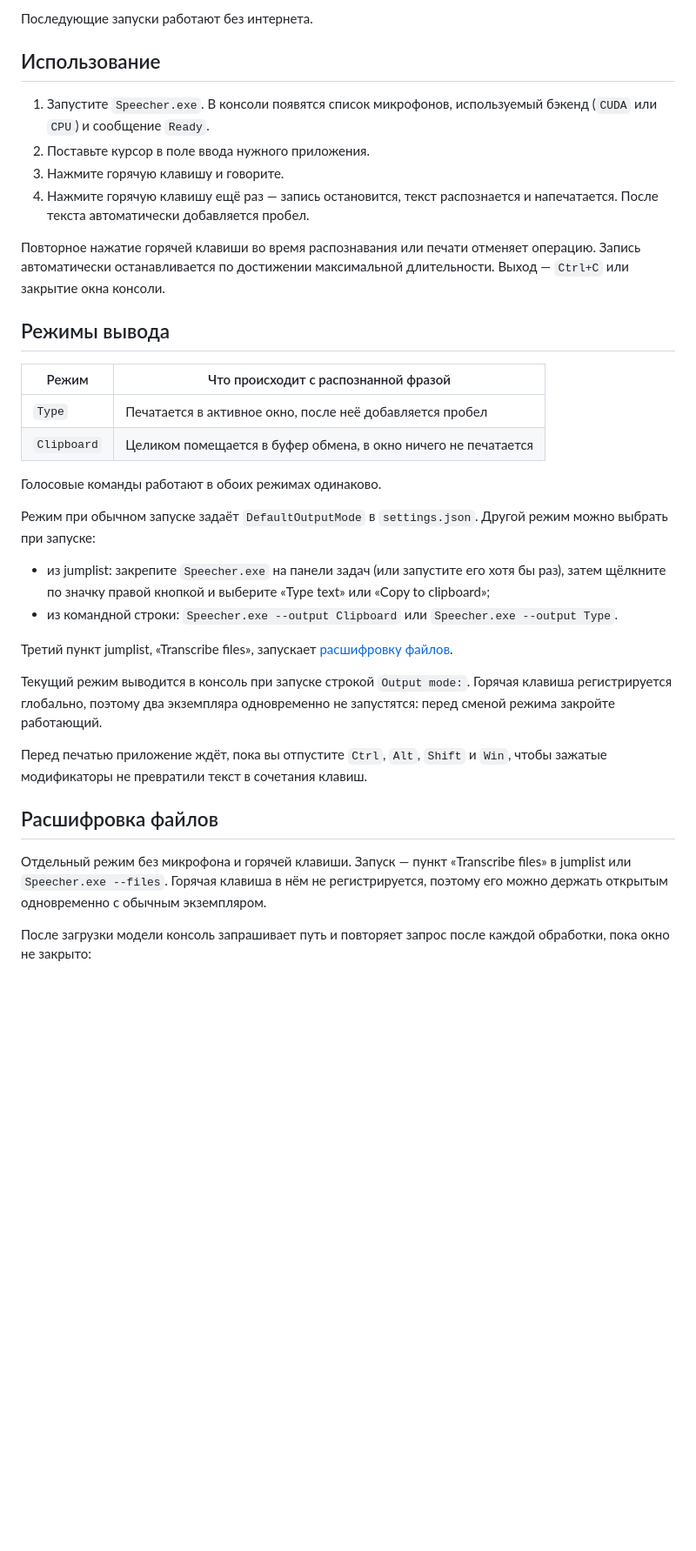
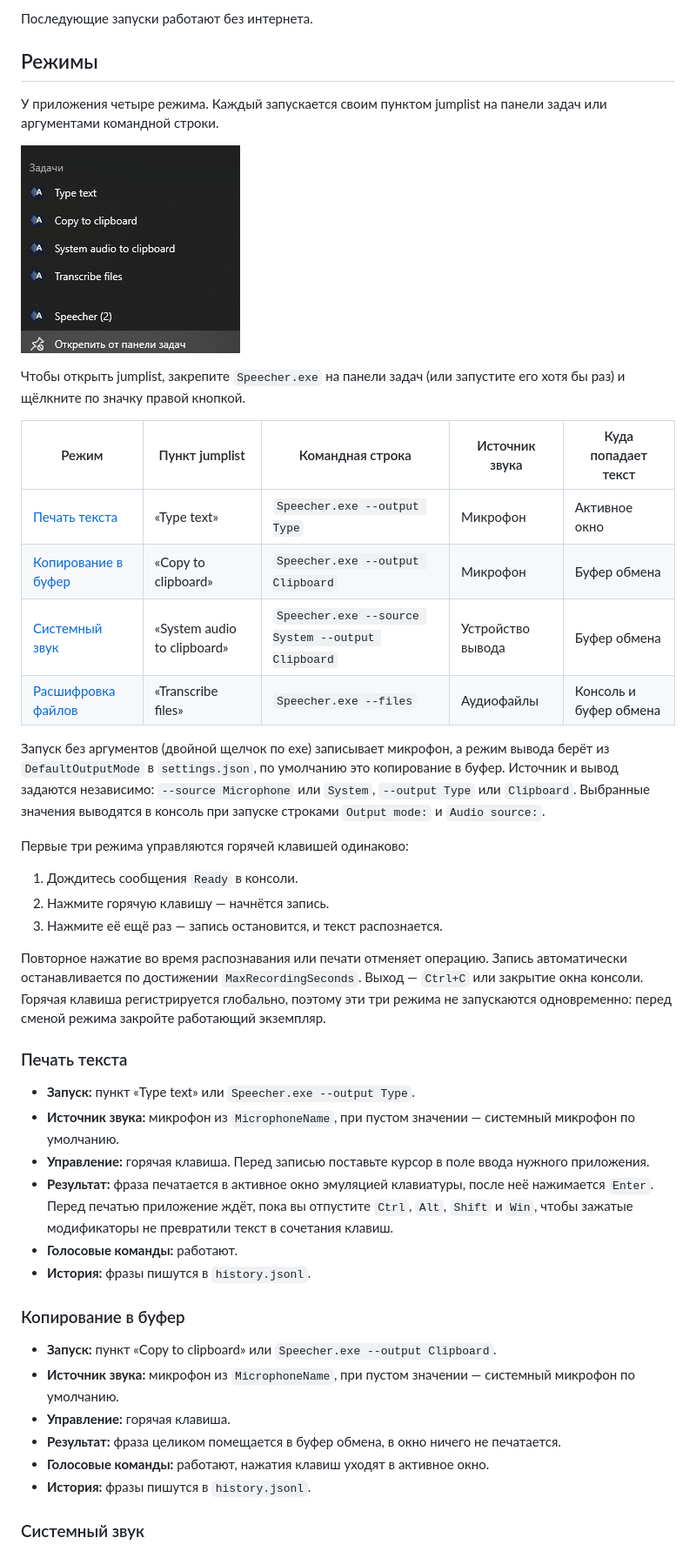
Before and after one commit to Dalidovich/Speecher, a Markdown page: README.md, the part around one of its changes. Shown at 87% size. Drawn GitHub-style; pictures changed too: docs/jumplist.png (added); blank space fills up the shorter version.

```diff
--- a/README.md
+++ b/README.md
@@ -73,38 +74,48 @@
 
 Последующие запуски работают без интернета.
 
-## Использование
+## Режимы
 
-1. Запустите `Speecher.exe`. В консоли появятся список микрофонов, используемый бэкенд (`CUDA` или `CPU`) и сообщение `Ready`.
-2. Поставьте курсор в поле ввода нужного приложения.
-3. Нажмите горячую клавишу и говорите.
-4. Нажмите горячую клавишу ещё раз — запись остановится, текст распознается и напечатается. После текста автоматически добавляется пробел.
+У приложения четыре режима. Каждый запускается своим пунктом jumplist на панели задач или аргументами командной строки.
 
-Повторное нажатие горячей клавиши во время распознавания или печати отменяет операцию. Запись автоматически останавливается по достижении максимальной длительности. Выход — `Ctrl+C` или закрытие окна консоли.
+![Jumplist Speecher на панели задач](docs/jumplist.png)
 
-## Режимы вывода
+Чтобы открыть jumplist, закрепите `Speecher.exe` на панели задач (или запустите его хотя бы раз) и щёлкните по значку правой кнопкой.
 
-| Режим | Что происходит с распознанной фразой |
-|---|---|
-| `Type` | Печатается в активное окно, после неё добавляется пробел |
-| `Clipboard` | Целиком помещается в буфер обмена, в окно ничего не печатается |
+| Режим | Пункт jumplist | Командная строка | Источник звука | Куда попадает текст |
+|---|---|---|---|---|
+| [Печать текста](#печать-текста) | «Type text» | `Speecher.exe --output Type` | Микрофон | Активное окно |
+| [Копирование в буфер](#копирование-в-буфер) | «Copy to clipboard» | `Speecher.exe --output Clipboard` | Микрофон | Буфер обмена |
+| [Системный звук](#системный-звук) | «System audio to clipboard» | `Speecher.exe --source System --output Clipboard` | Устройство вывода | Буфер обмена |
+| [Расшифровка файлов](#расшифровка-файлов) | «Transcribe files» | `Speecher.exe --files` | Аудиофайлы | Консоль и буфер обмена |
 
-Голосовые команды работают в обоих режимах одинаково.
+Запуск без аргументов (двойной щелчок по exe) записывает микрофон, а режим вывода берёт из `DefaultOutputMode` в `settings.json`, по умолчанию это копирование в буфер. Источник и вывод задаются независимо: `--source Microphone` или `System`, `--output Type` или `Clipboard`. Выбранные значения выводятся в консоль при запуске строками `Output mode:` и `Audio source:`.
 
-Режим при обычном запуске задаёт `DefaultOutputMode` в `settings.json`. Другой режим можно выбрать при запуске:
+Первые три режима управляются горячей клавишей одинаково:
 
-- из jumplist: закрепите `Speecher.exe` на панели задач (или запустите его хотя бы раз), затем щёлкните по значку правой кнопкой и выберите «Type text» или «Copy to clipboard»;
-- из командной строки: `Speecher.exe --output Clipboard` или `Speecher.exe --output Type`.
+1. Дождитесь сообщения `Ready` в консоли.
+2. Нажмите горячую клавишу — начнётся запись.
+3. Нажмите её ещё раз — запись остановится, и текст распознается.
 
-Третий пункт jumplist, «Transcribe files», запускает [расшифровку файлов](#расшифровка-файлов).
+Повторное нажатие во время распознавания или печати отменяет операцию. Запись автоматически останавливается по достижении `MaxRecordingSeconds`. Выход — `Ctrl+C` или закрытие окна консоли. Горячая клавиша регистрируется глобально, поэтому эти три режима не запускаются одновременно: перед сменой режима закройте работающий экземпляр.
 
-Текущий режим выводится в консоль при запуске строкой `Output mode:`. Горячая клавиша регистрируется глобально, поэтому два экземпляра одновременно не запустятся: перед сменой режима закройте работающий.
+### Печать текста
 
-Перед печатью приложение ждёт, пока вы отпустите `Ctrl`, `Alt`, `Shift` и `Win`, чтобы зажатые модификаторы не превратили текст в сочетания клавиш.
+- **Запуск:** пункт «Type text» или `Speecher.exe --output Type`.
+- **Источник звука:** микрофон из `MicrophoneName`, при пустом значении — системный микрофон по умолчанию.
+- **Управление:** горячая клавиша. Перед записью поставьте курсор в поле ввода нужного приложения.
+- **Результат:** фраза печатается в активное окно эмуляцией клавиатуры, после неё нажимается `Enter`. Перед печатью приложение ждёт, пока вы отпустите `Ctrl`, `Alt`, `Shift` и `Win`, чтобы зажатые модификаторы не превратили текст в сочетания клавиш.
+- **Голосовые команды:** работают.
+- **История:** фразы пишутся в `history.jsonl`.
 
-## Расшифровка файлов
+### Копирование в буфер
 
-Отдельный режим без микрофона и горячей клавиши. Запуск — пункт «Transcribe files» в jumplist или `Speecher.exe --files`. Горячая клавиша в нём не регистрируется, поэтому его можно держать открытым одновременно с обычным экземпляром.
+- **Запуск:** пункт «Copy to clipboard» или `Speecher.exe --output Clipboard`.
+- **Источник звука:** микрофон из `MicrophoneName`, при пустом значении — системный микрофон по умолчанию.
+- **Управление:** горячая клавиша.
+- **Результат:** фраза целиком помещается в буфер обмена, в окно ничего не печатается.
+- **Голосовые команды:** работают, нажатия клавиш уходят в активное окно.
+- **История:** фразы пишутся в `history.jsonl`.
 
-После загрузки модели консоль запрашивает путь и повторяет запрос после каждой обработки, пока окно не закрыто:
+### Системный звук
 
```
Also changed, not shown: other parts of README.md (+18 -4 lines), 8 other files.
